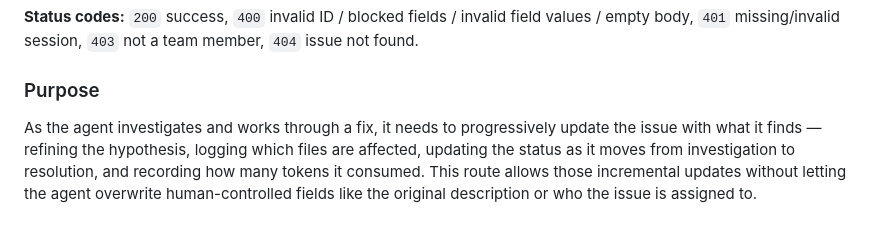
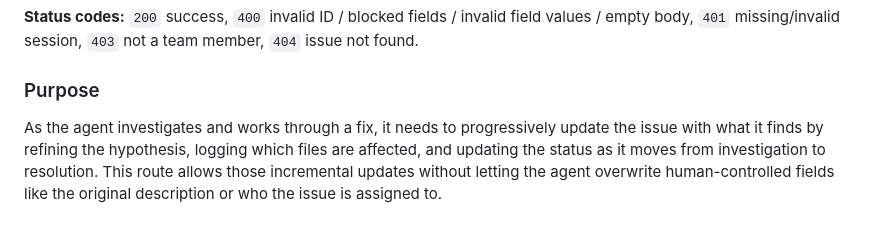
Before and after one commit to cse110-sp26-group1/cse110-sp26-group1, a Markdown page: docs/api/agent.md, the part around one of its changes. Drawn GitHub-style.

Commit message:
docs: updated documentation for agent-issue endpoint

```diff
--- a/docs/api/agent.md
+++ b/docs/api/agent.md
@@ -194,4 +194,4 @@ Content-Type: application/json
 
 ### Purpose
 
-As the agent investigates and works through a fix, it needs to progressively update the issue with what it finds — refining the hypothesis, logging which files are affected, updating the status as it moves from investigation to resolution, and recording how many tokens it consumed. This route allows those incremental updates without letting the agent overwrite human-controlled fields like the original description or who the issue is assigned to.
+As the agent investigates and works through a fix, it needs to progressively update the issue with what it finds by refining the hypothesis, logging which files are affected, and updating the status as it moves from investigation to resolution. This route allows those incremental updates without letting the agent overwrite human-controlled fields like the original description or who the issue is assigned to.
```
Also changed, not shown: other parts of docs/api/agent.md (+1 -1 lines).
